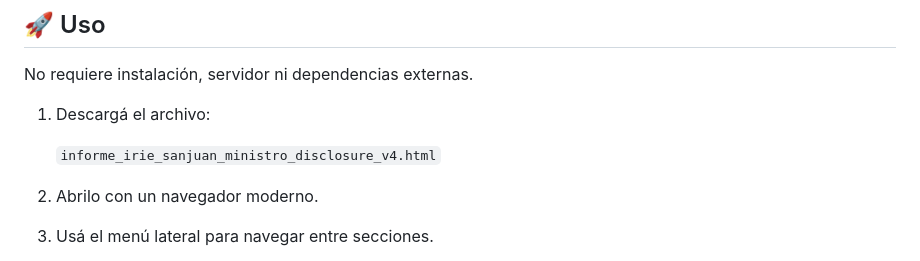
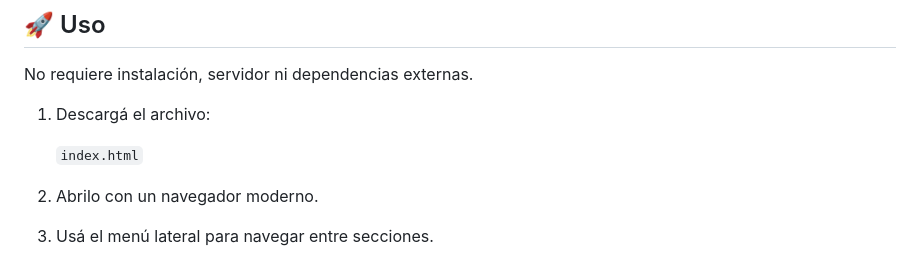
Before and after one commit to ssanchezdd7/webIIEE, a Markdown page: README.md, the part around the change. Rendered like a GitHub page.

```diff
--- a/README.md
+++ b/README.md
@@ -32,7 +32,7 @@ No requiere instalación, servidor ni dependencias externas.
 
 1. Descargá el archivo:
 
-   `informe_irie_sanjuan_ministro_disclosure_v4.html`
+   `index.html`
 
 2. Abrilo con un navegador moderno.
 3. Usá el menú lateral para navegar entre secciones.
```
